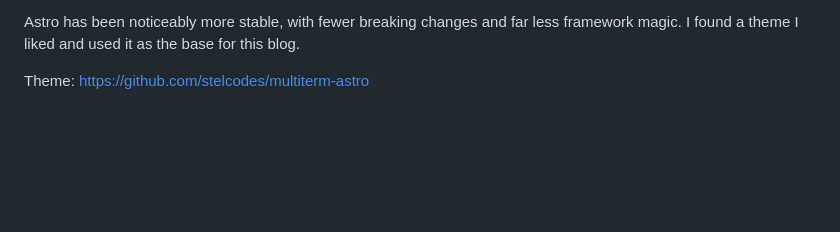
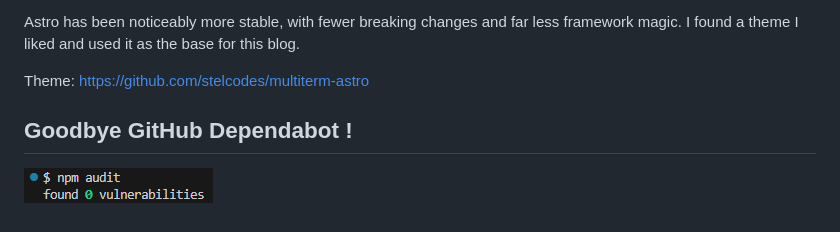
Before and after one commit to boraxpr/boraxpr.github.io, a Markdown page: README.md, the part around the change. Rendered like a GitHub page; pictures changed too: image.png (added); blank space fills up the shorter version.

```diff
--- a/README.md
+++ b/README.md
@@ -14,3 +14,6 @@ So I switched to Astro.
 Astro has been noticeably more stable, with fewer breaking changes and far less framework magic. I found a theme I liked and used it as the base for this blog.
 
 Theme: https://github.com/stelcodes/multiterm-astro
+
+## Goodbye GitHub Dependabot !
+![alt text](image.png)
```
